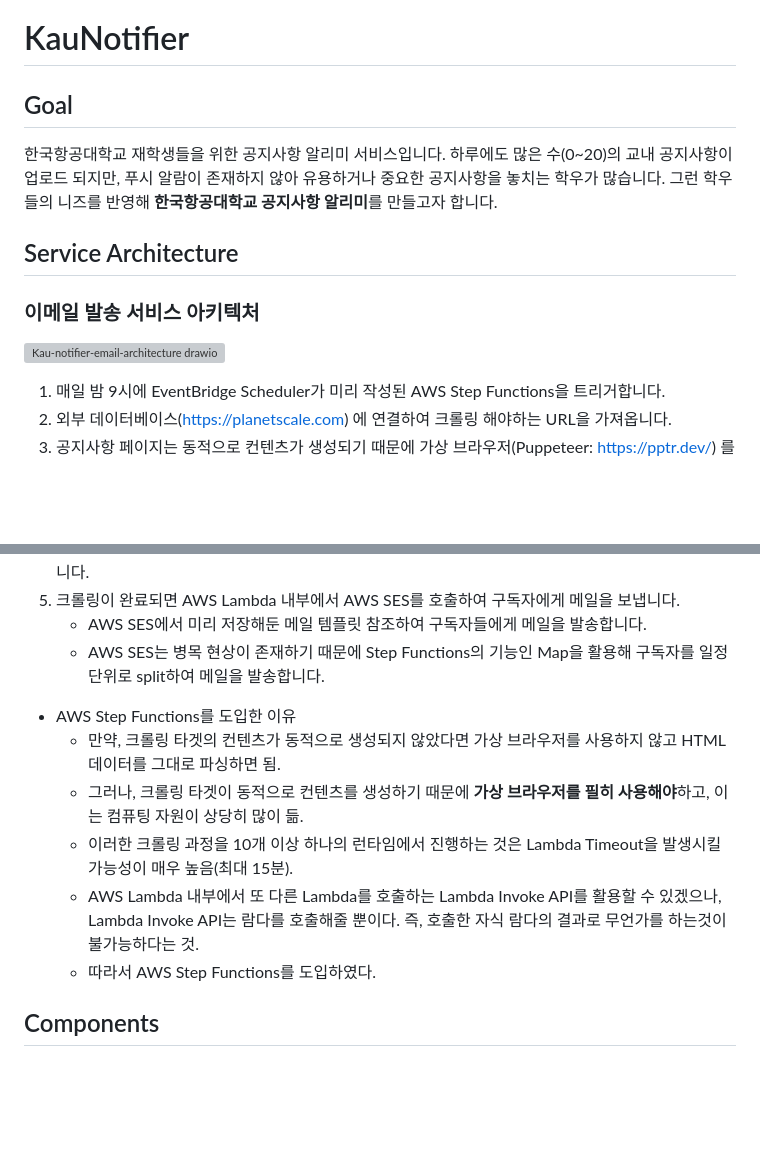
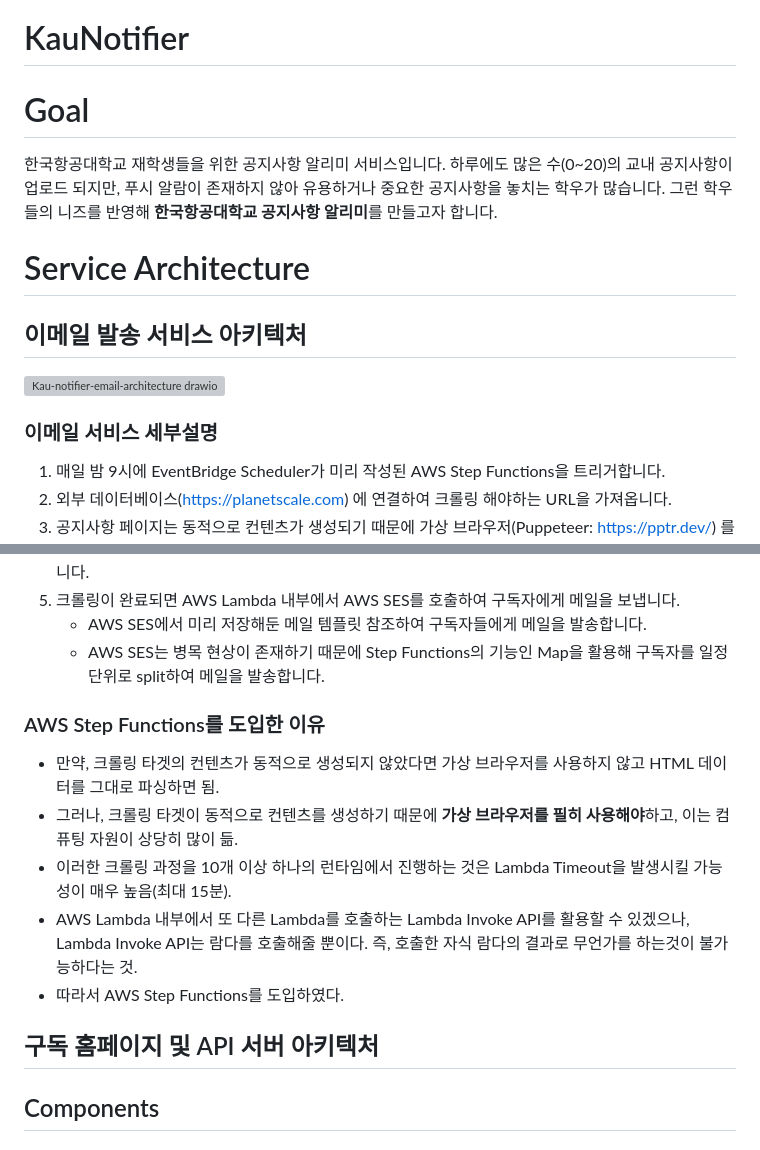
Before and after one commit to highlaw00/KauNotifier, a Markdown page: README.md, 2 parts joined by grey strips. Rendered like a GitHub page; blank space fills up the shorter version; grey boxes are pictures that could not be loaded.

Commit message:
Update README.md
헤더 구조 변경

```diff
--- a/README.md
+++ b/README.md
@@ -1,13 +1,15 @@
 # KauNotifier
 
-## Goal
+# Goal
 한국항공대학교 재학생들을 위한 공지사항 알리미 서비스입니다.
 하루에도 많은 수(0~20)의 교내 공지사항이 업로드 되지만, 푸시 알람이 존재하지 않아 유용하거나 중요한 공지사항을 놓치는 학우가 많습니다.
 그런 학우들의 니즈를 반영해 **한국항공대학교 공지사항 알리미**를 만들고자 합니다.
 
-## Service Architecture
-### 이메일 발송 서비스 아키텍처
+# Service Architecture
+## 이메일 발송 서비스 아키텍처
 ![Kau-notifier-email-architecture drawio](https://github.com/highlaw00/KauNotifier/assets/65754646/e55ca9d5-1f4a-4be3-be31-126600edcf21)
+
+### 이메일 서비스 세부설명
 1. 매일 밤 9시에 EventBridge Scheduler가 미리 작성된 AWS Step Functions을 트리거합니다.
 2. 외부 데이터베이스(https://planetscale.com) 에 연결하여 크롤링 해야하는 URL을 가져옵니다.
 3. 공지사항 페이지는 동적으로 컨텐츠가 생성되기 때문에 가상 브라우저(Puppeteer: https://pptr.dev/) 를 AWS Lambda 내에서 실행하여 크롤링합니다.
@@ -18,12 +20,16 @@
     - AWS SES에서 미리 저장해둔 메일 템플릿 참조하여 구독자들에게 메일을 발송합니다.
     - AWS SES는 병목 현상이 존재하기 때문에 Step Functions의 기능인 Map을 활용해 구독자를 일정 단위로 split하여 메일을 발송합니다.
 
-- AWS Step Functions를 도입한 이유
-    - 만약, 크롤링 타겟의 컨텐츠가 동적으로 생성되지 않았다면 가상 브라우저를 사용하지 않고 HTML 데이터를 그대로 파싱하면 됨.
-    - 그러나, 크롤링 타겟이 동적으로 컨텐츠를 생성하기 때문에 **가상 브라우저를 필히 사용해야**하고, 이는 컴퓨팅 자원이 상당히 많이 듦.
-    - 이러한 크롤링 과정을 10개 이상 하나의 런타임에서 진행하는 것은 Lambda Timeout을 발생시킬 가능성이 매우 높음(최대 15분).
-    - AWS Lambda 내부에서 또 다른 Lambda를 호출하는 Lambda Invoke API를 활용할 수 있겠으나, Lambda Invoke API는 람다를 호출해줄 뿐이다. 즉, 호출한 자식 람다의 결과로 무언가를 하는것이 불가능하다는 것.
-    - 따라서 AWS Step Functions를 도입하였다.
+### AWS Step Functions를 도입한 이유
+- 만약, 크롤링 타겟의 컨텐츠가 동적으로 생성되지 않았다면 가상 브라우저를 사용하지 않고 HTML 데이터를 그대로 파싱하면 됨.
+- 그러나, 크롤링 타겟이 동적으로 컨텐츠를 생성하기 때문에 **가상 브라우저를 필히 사용해야**하고, 이는 컴퓨팅 자원이 상당히 많이 듦.
+- 이러한 크롤링 과정을 10개 이상 하나의 런타임에서 진행하는 것은 Lambda Timeout을 발생시킬 가능성이 매우 높음(최대 15분).
+- AWS Lambda 내부에서 또 다른 Lambda를 호출하는 Lambda Invoke API를 활용할 수 있겠으나, Lambda Invoke API는 람다를 호출해줄 뿐이다. 즉, 호출한 자식 람다의 결과로 무언가를 하는것이 불가능하다는 것.
+- 따라서 AWS Step Functions를 도입하였다.
+
+## 구독 홈페이지 및 API 서버 아키텍처
+
+
 
 ## Components
 
```
